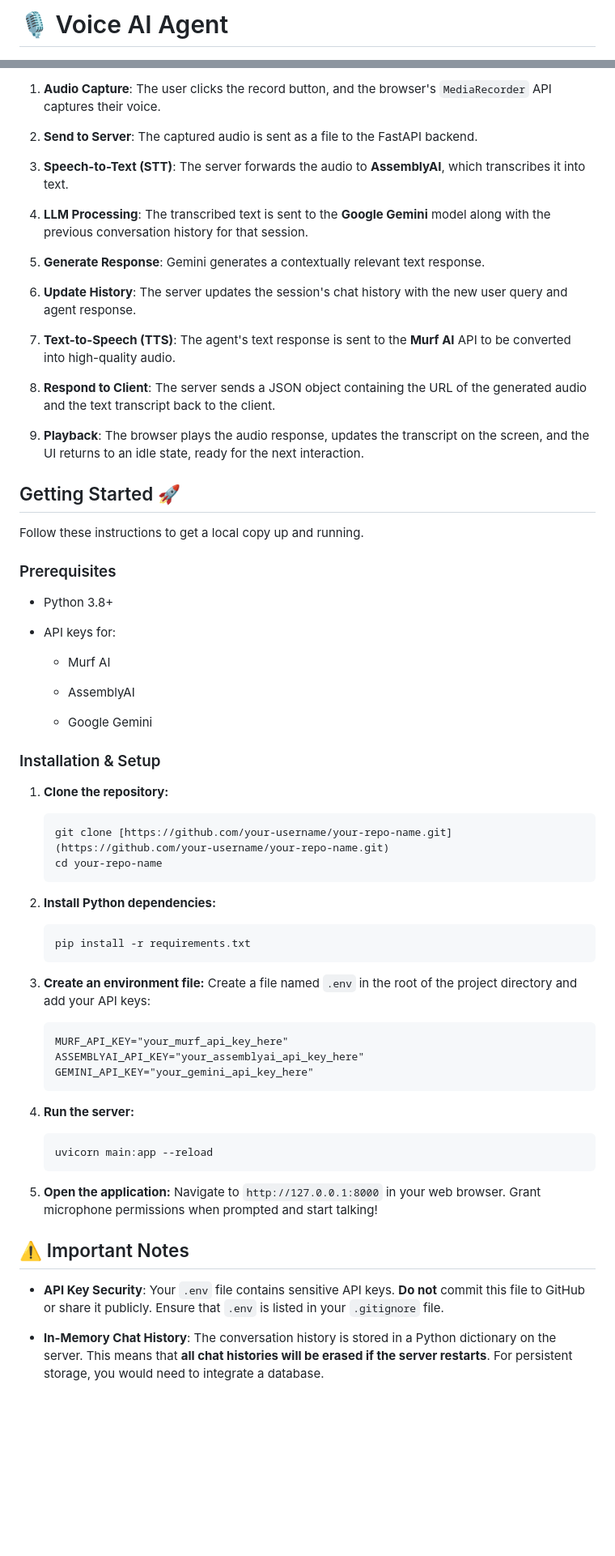
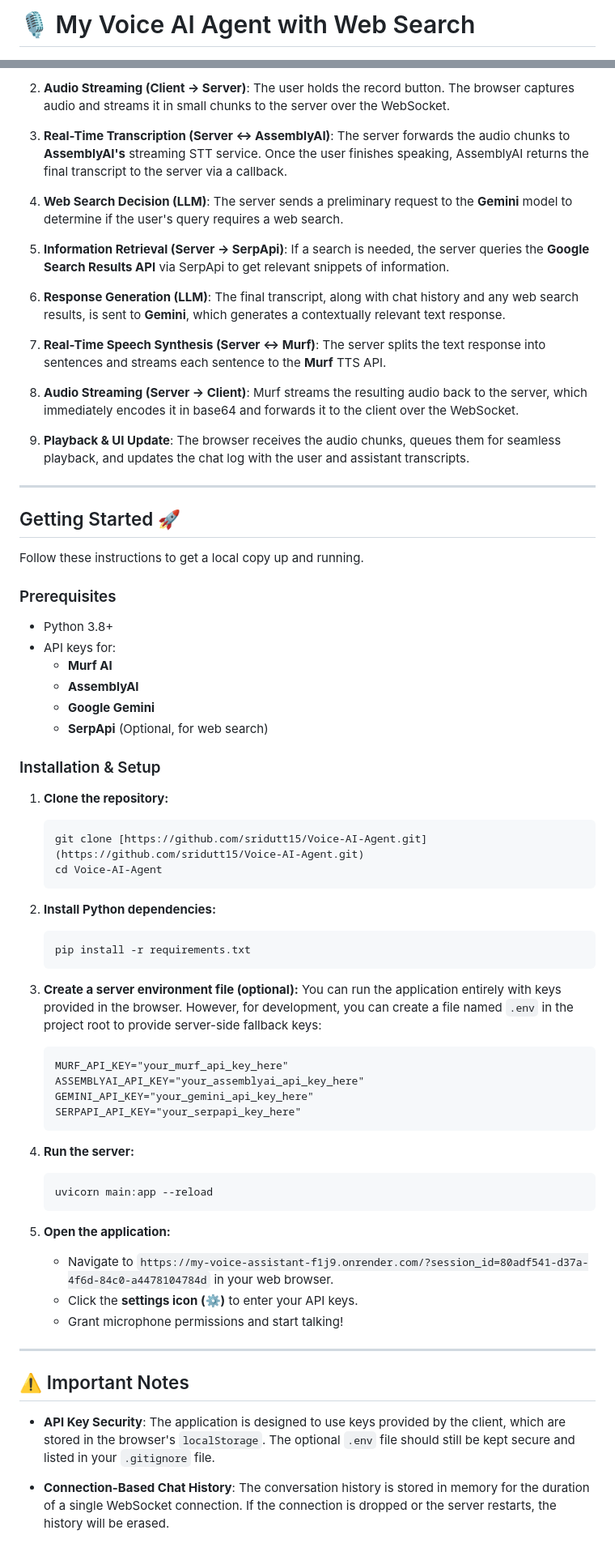
Before and after one commit to sridutt15/Voice-AI-Agent, a Markdown page: Readme.md, 2 parts joined by grey strips. Shown at 81% size. Drawn GitHub-style; blank space fills up the shorter version.

Commit message:
updated my readme.md file

````diff
--- a/Readme.md
+++ b/Readme.md
@@ -1,4 +1,4 @@
-# 🎙 Voice AI Agent
+# 🎙️ My Voice AI Agent with Web Search
 
 [![Python](https://img.shields.io/badge/Python-3.8+-blue.svg)](https://www.python.org/)
 [![FastAPI](https://img.shields.io/badge/FastAPI-0.100+-green.svg)](https://fastapi.tiangolo.com/)
@@ -63,21 +80,22 @@ Here is the step-by-step flow for a single turn in a conversation:
 
-1. ****Audio Capture****: The user clicks the record button, and the browser's `MediaRecorder` API captures their voice.
+2.  ****Audio Streaming (Client → Server)****: The user holds the record button. The browser captures audio and streams it in small chunks to the
+server over the WebSocket.
 
-2. ****Send to Server****: The captured audio is sent as a file to the FastAPI backend.
+3.  ****Real-Time Transcription (Server ↔ AssemblyAI)****: The server forwards the audio chunks to **AssemblyAI's** streaming STT service. Once the user finishes speaking, AssemblyAI returns the final transcript to the server via a callback.
 
-3. ****Speech-to-Text (STT)****: The server forwards the audio to **AssemblyAI**, which transcribes it into text.
+4.  ****Web Search Decision (LLM)****: The server sends a preliminary request to the **Gemini** model to determine if the user's query requires a web search.
 
-4. ****LLM Processing****: The transcribed text is sent to the **Google Gemini** model along with the previous conversation history for that session.
+5.  ****Information Retrieval (Server → SerpApi)****: If a search is needed, the server queries the **Google Search Results API** via SerpApi to get relevant snippets of information.
 
-5. ****Generate Response****: Gemini generates a contextually relevant text response.
+6.  ****Response Generation (LLM)****: The final transcript, along with chat history and any web search results, is sent to **Gemini**, which generates a contextually relevant text response.
 
-6. ****Update History****: The server updates the session's chat history with the new user query and agent response.
+7.  ****Real-Time Speech Synthesis (Server ↔ Murf)****: The server splits the text response into sentences and streams each sentence to the **Murf** TTS API.
 
-7. ****Text-to-Speech (TTS)****: The agent's text response is sent to the **Murf AI** API to be converted into high-quality audio.
+8.  ****Audio Streaming (Server → Client)****: Murf streams the resulting audio back to the server, which immediately encodes it in base64 and forwards it to the client over the WebSocket.
 
-8. ****Respond to Client****: The server sends a JSON object containing the URL of the generated audio and the text transcript back to the client.
+9.  ****Playback & UI Update****: The browser receives the audio chunks, queues them for seamless playback, and updates the chat log with the user and assistant transcripts.
 
-9. ****Playback****: The browser plays the audio response, updates the transcript on the screen, and the UI returns to an idle state, ready for the next interaction.
+---
 
 ## Getting Started 🚀
 
@@ -86,54 +104,48 @@ Follow these instructions to get a local copy up and running.
 ### Prerequisites
 
 * Python 3.8+
-
 * API keys for:
-
-  * Murf AI
-
-  * AssemblyAI
-
-  * Google Gemini
+    * **Murf AI**
+    * **AssemblyAI**
+    * **Google Gemini**
+    * **SerpApi** (Optional, for web search)
 
 ### Installation & Setup
 
-1. ****Clone the repository:****
+1.  ****Clone the repository:****
+    ```bash
+    git clone [https://github.com/sridutt15/Voice-AI-Agent.git](https://github.com/sridutt15/Voice-AI-Agent.git)
+    cd Voice-AI-Agent
+    ```
 
-   ```bash
-   git clone [https://github.com/your-username/your-repo-name.git](https://github.com/your-username/your-repo-name.git)
-   cd your-repo-name
-   ```
+2.  ****Install Python dependencies:****
+    ```bash
+    pip install -r requirements.txt
+    ```
 
-2. ****Install Python dependencies:****
+3.  ****Create a server environment file (optional):****
+    You can run the application entirely with keys provided in the browser. However, for development, you can create a file named `.env` in the project root to provide server-side fallback keys:
+    ```
+    MURF_API_KEY="your_murf_api_key_here"
+    ASSEMBLYAI_API_KEY="your_assemblyai_api_key_here"
+    GEMINI_API_KEY="your_gemini_api_key_here"
+    SERPAPI_API_KEY="your_serpapi_key_here"
+    ```
 
-   ```bash
-   pip install -r requirements.txt
-   ```
+4.  ****Run the server:****
+    ```bash
+    uvicorn main:app --reload
+    ```
 
-3. ****Create an environment file:****
-   Create a file named `.env` in the root of the project directory and add your API keys:
+5.  ****Open the application:****
+    * Navigate to `https://my-voice-assistant-f1j9.onrender.com/?session_id=80adf541-d37a-4f6d-84c0-a4478104784d` in your web browser.
+    * Click the **settings icon (⚙️)** to enter your API keys.
+    * Grant microphone permissions and start talking!
 
-   ```
-   MURF_API_KEY="your_murf_api_key_here"
-   ASSEMBLYAI_API_KEY="your_assemblyai_api_key_here"
-   GEMINI_API_KEY="your_gemini_api_key_here"
-   ```
-
-4. ****Run the server:****
-
-   ```bash
-   uvicorn main:app --reload
-   ```
-
-5. ****Open the application:****
-   Navigate to `http://127.0.0.1:8000` in your web browser. Grant microphone permissions when prompted and start talking!
+---
 
 ## ⚠️ Important Notes
 
-* ****API Key Security****: Your `.env` file contains sensitive API keys. **Do not** commit this file to GitHub or share it publicly. Ensure that `.env` is listed in your `.gitignore` file.
+* ****API Key Security****: The application is designed to use keys provided by the client, which are stored in the browser's `localStorage`. The optional `.env` file should still be kept secure and listed in your `.gitignore` file.
 
-* ****In-Memory Chat History****: The conversation history is stored in a Python dictionary on the server. This means that **all chat histories will be erased if the server restarts**. For persistent storage, you would need to integrate a database.
-
-
-<!-- [![License](https://img.shields.io/badge/License-MIT-orange.svg)](LICENSE)-->
-<!-- [![Made with ❤️](https://img.shields.io/badge/Made%20with-%E2%9D%A4-red.svg)](#)-->
+* ****Connection-Based Chat History****: The conversation history is stored in memory for the duration of a single WebSocket connection. If the connection is dropped or the server restarts, the history will be erased.
````
Also changed, not shown: other parts of Readme.md (+40 -23 lines).
